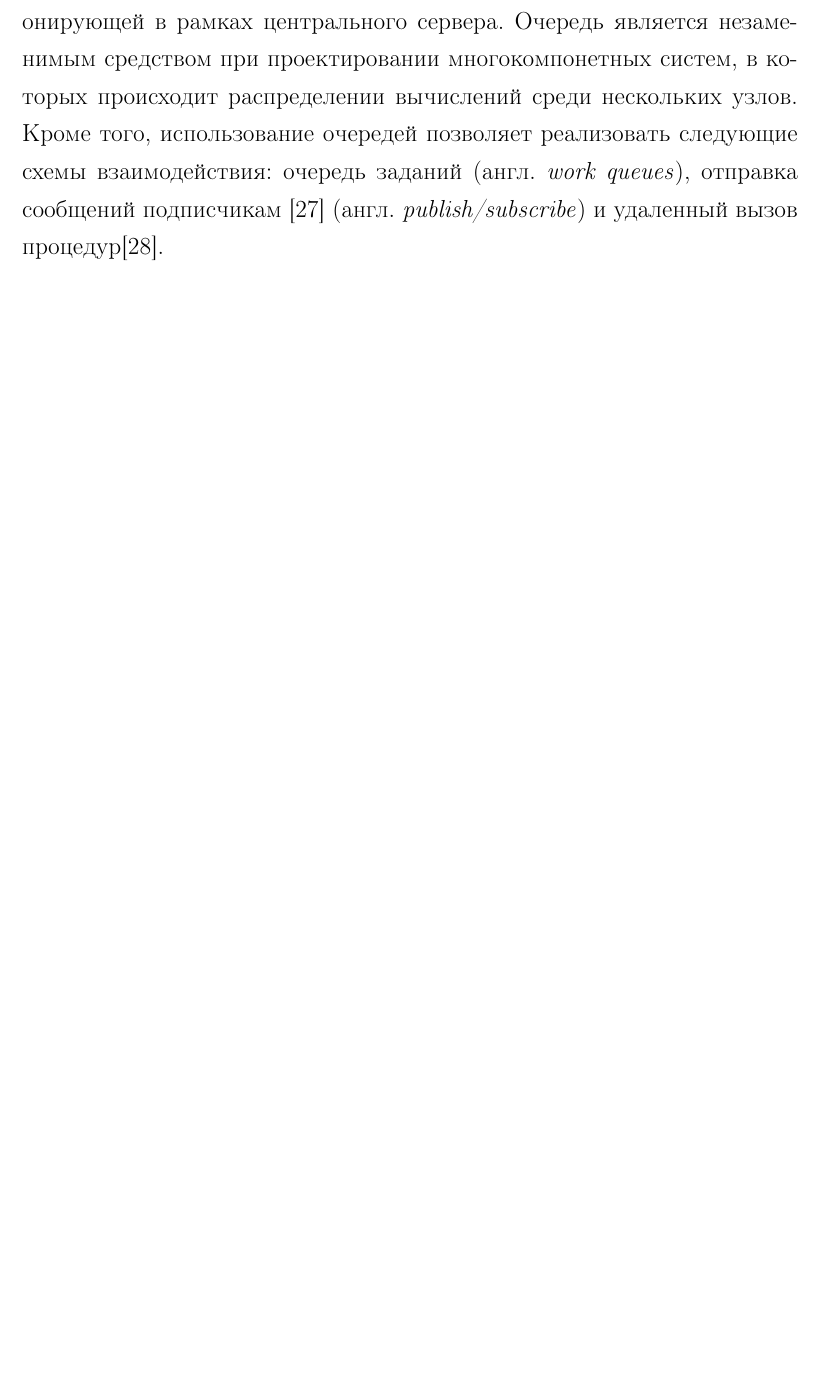
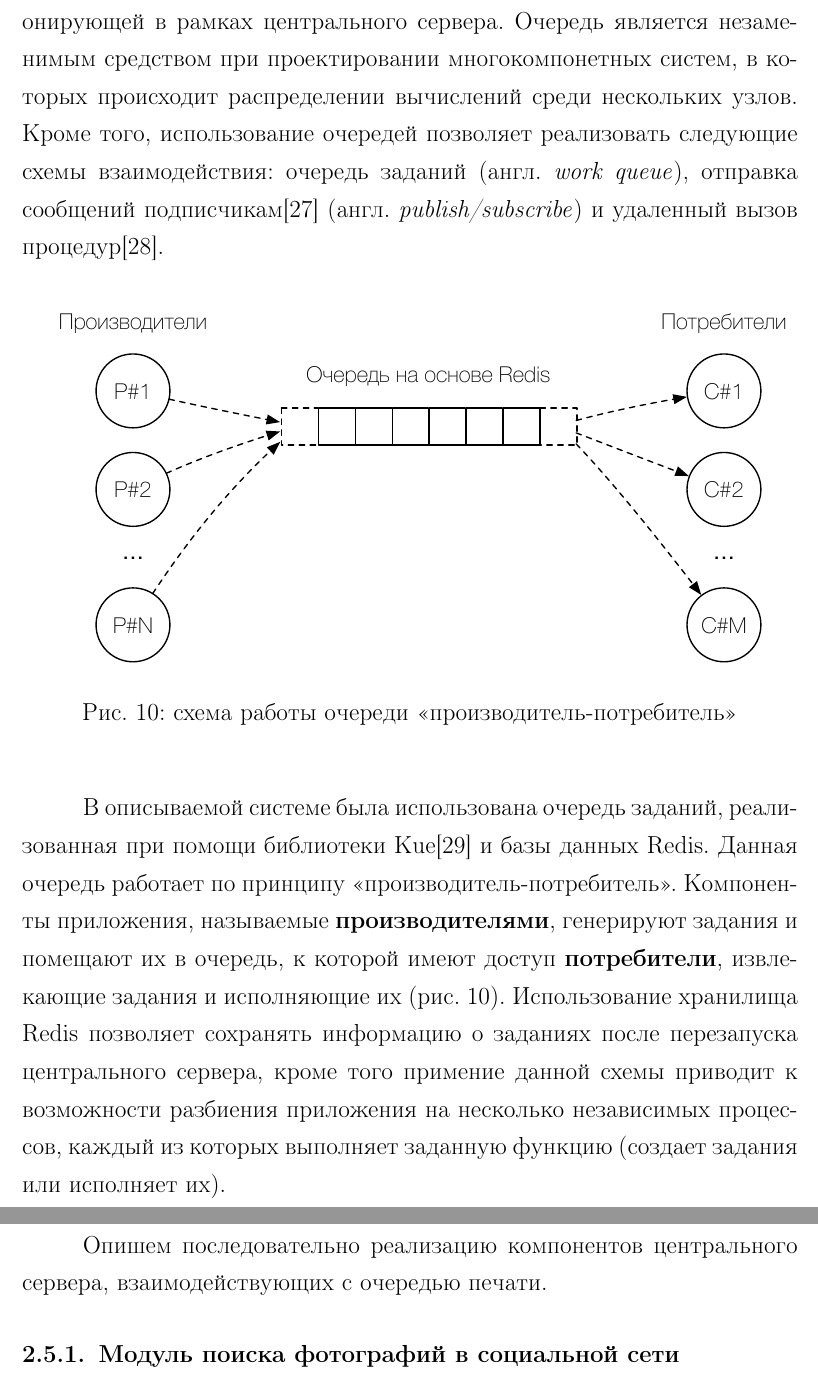
Before and after one commit to molefrog/thesis, a LaTeX thesis (thesis.tex): part of page 27 of 31 before the commit and two parts of pages 27 and 28 of 32 after it, the two joined at a grey line, cut so that both start at the same text, the shorter picture padded with empty space. Compiled offline with pdfLaTeX.

Commit message:
Производитель-потребитель

```diff
--- a/thesis.tex
+++ b/thesis.tex
@@ -674,9 +674,30 @@ socket.io\cite{SocketIO}.
 Распеделение задач печати между подключенными к системе агентами осуществляется посредством глобальной очереди печати,
 функционирующей в рамках центрального сервера. Очередь является незаменимым средством при проектировании многокомпонетных
 систем, в которых происходит распределении вычислений среди нескольких узлов. Кроме того, использование очередей позволяет
-реализовать следующие схемы взаимодействия: очередь заданий (англ. \textit{work queues}), отправка сообщений подписчикам
-\cite{RabbitMQ} (англ. \textit{publish/subscribe}) и удаленный вызов про\-це\-дур\cite{DistributiveSystems}.
+реализовать следующие схемы взаимодействия: очередь заданий (англ. \textit{work queue}), отправка сообщений
+подписчикам\cite{RabbitMQ} (англ. \textit{publish/subscribe}) и удаленный вызов про\-це\-дур\cite{DistributiveSystems}.
 
+
+\begin{figure}[htbp]
+\begin{center}
+  \includegraphics[scale=0.8]{producer-consumer.pdf}
+    \caption{схема работы очереди <<производитель-потребитель>>}
+    \label{fig:ProducerConsumer}
+\end{center}
+\end{figure}
+
+
+В описываемой системе была использована очередь заданий, реализованная при помощи библиотеки Kue\cite{Kue} и базы данных
+Redis. Данная очередь работает по принципу <<производитель-потребитель>>. Компоненты приложения, называемые
+\textbf{производителями}, генерируют задания и помещают их в очередь, к которой имеют доступ \textbf{потребители},
+извлекающие задания и исполняющие их (рис. \ref{fig:ProducerConsumer}). Использование хранилища Redis позволяет
+сохранять информацию о заданиях после перезапуска центрального сервера, кроме того примение данной схемы приводит к
+возможности разбиения приложения на несколько независимых процессов, каждый из которых выполняет заданную функцию
+(создает задания или исполняет их).
+
+Опишем последовательно реализацию компонентов центрального сервера, взаимодействующих с очередью печати.
+
+\subsubsection{Модуль поиска фотографий в социальной сети}
 
 
 
```
Also changed, not shown: bibliography/sources.bib (+7 -0 lines), images/producer-consumer.pdf (added), thesis.pdf, 2 other files.
